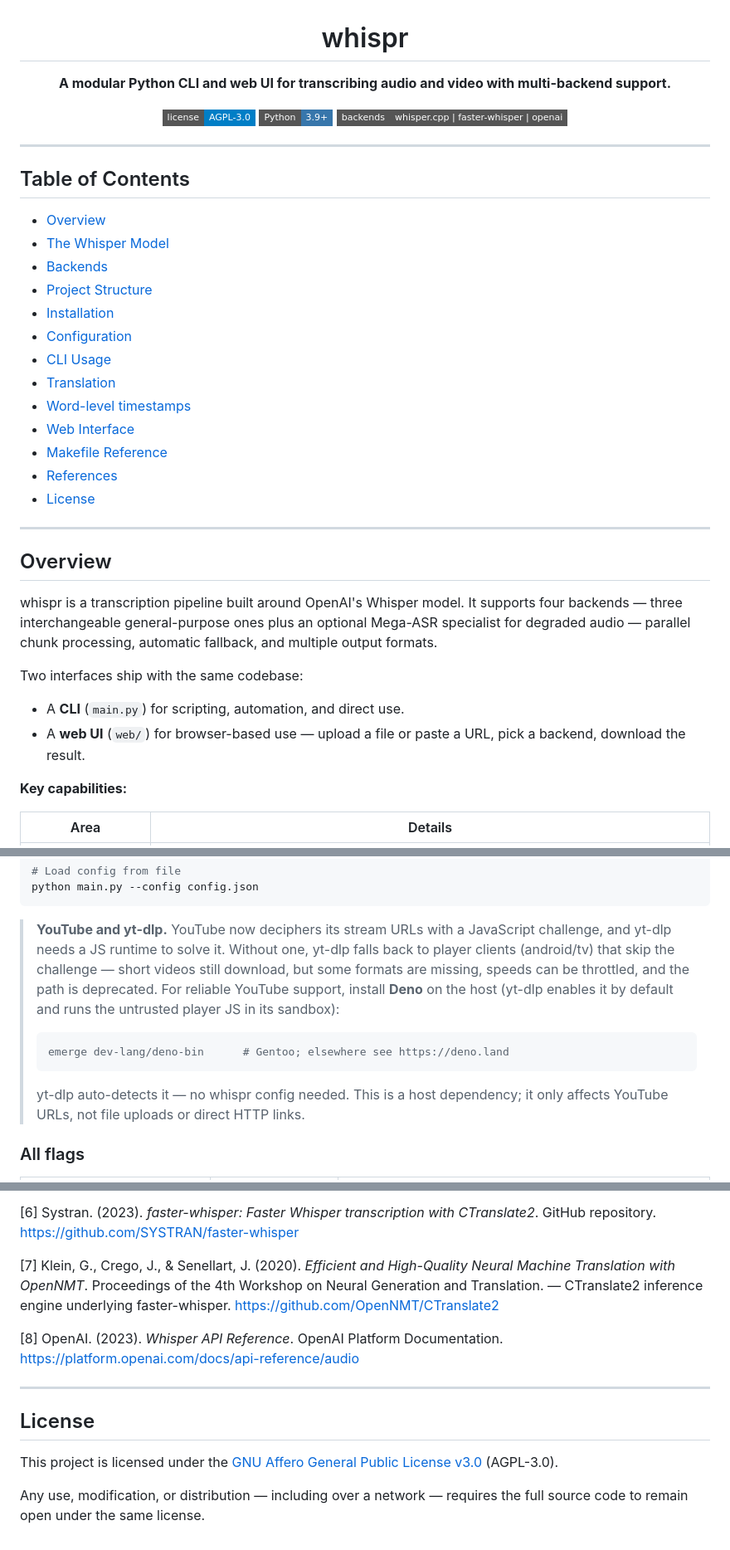
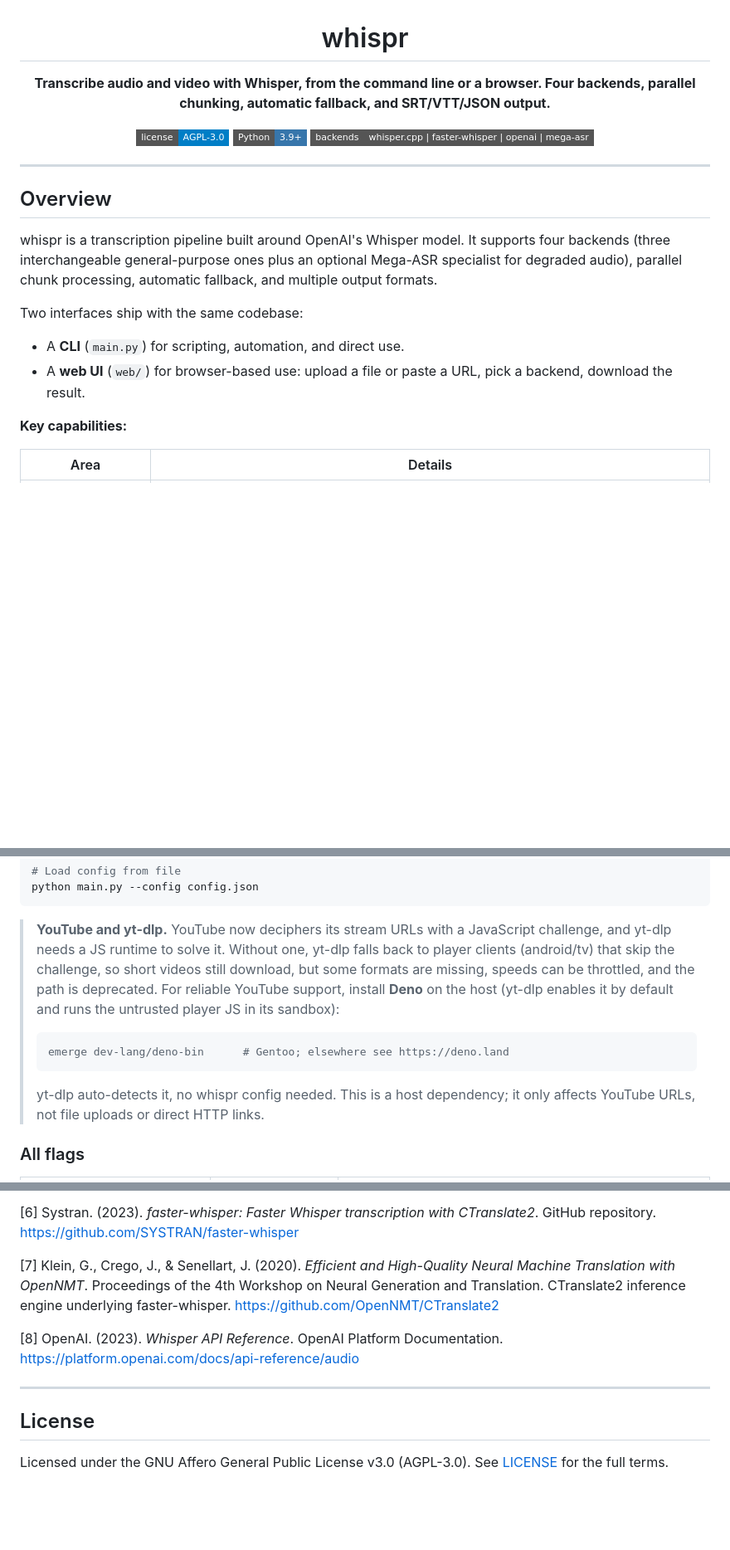
Before and after one commit to franckferman/Whisper_Transcriber, a Markdown page: README.md, 3 parts joined by grey strips. Shown at 83% size. Rendered like a GitHub page; badges without logos; blank space fills up the shorter version.

````diff
--- a/README.md
+++ b/README.md
@@ -2,42 +2,24 @@
 
 # whispr
 
-**A modular Python CLI and web UI for transcribing audio and video with multi-backend support.**
+**Transcribe audio and video with Whisper, from the command line or a browser. Four backends, parallel chunking, automatic fallback, and SRT/VTT/JSON output.**
 
 [![License](https://img.shields.io/badge/license-AGPL--3.0-blue?style=flat-square)](LICENSE)
 [![Python](https://img.shields.io/badge/Python-3.9+-3776AB?style=flat-square&logo=python&logoColor=white)](https://python.org)
-[![Backends](https://img.shields.io/badge/backends-whisper.cpp_%7C_faster--whisper_%7C_openai-555555?style=flat-square)](https://github.com/franckferman/whispr)
+[![Backends](https://img.shields.io/badge/backends-whisper.cpp_%7C_faster--whisper_%7C_openai_%7C_mega--asr-555555?style=flat-square)](https://github.com/franckferman/whispr)
 
 </div>
 
 ---
 
-## Table of Contents
-
-- [Overview](#overview)
-- [The Whisper Model](#the-whisper-model)
-- [Backends](#backends)
-- [Project Structure](#project-structure)
-- [Installation](#installation)
-- [Configuration](#configuration)
-- [CLI Usage](#cli-usage)
-- [Translation](#translation)
-- [Word-level timestamps](#word-level-timestamps)
-- [Web Interface](#web-interface)
-- [Makefile Reference](#makefile-reference)
-- [References](#references)
-- [License](#license)
-
----
-
 ## Overview
 
-whispr is a transcription pipeline built around OpenAI's Whisper model. It supports four backends — three interchangeable general-purpose ones plus an optional Mega-ASR specialist for degraded audio — parallel chunk processing, automatic fallback, and multiple output formats.
+whispr is a transcription pipeline built around OpenAI's Whisper model. It supports four backends (three interchangeable general-purpose ones plus an optional Mega-ASR specialist for degraded audio), parallel chunk processing, automatic fallback, and multiple output formats.
 
 Two interfaces ship with the same codebase:
 
 - A **CLI** (`main.py`) for scripting, automation, and direct use.
-- A **web UI** (`web/`) for browser-based use — upload a file or paste a URL, pick a backend, download the result.
+- A **web UI** (`web/`) for browser-based use: upload a file or paste a URL, pick a backend, download the result.
 
 **Key capabilities:**
 
@@ -491,7 +387,7 @@ python main.py --config config.json
 
 > **YouTube and yt-dlp.** YouTube now deciphers its stream URLs with a JavaScript
 > challenge, and yt-dlp needs a JS runtime to solve it. Without one, yt-dlp falls
-> back to player clients (android/tv) that skip the challenge — short videos still
+> back to player clients (android/tv) that skip the challenge, so short videos still
 > download, but some formats are missing, speeds can be throttled, and the path is
 > deprecated. For reliable YouTube support, install **Deno** on the host (yt-dlp
 > enables it by default and runs the untrusted player JS in its sandbox):
@@ -500,7 +396,7 @@ python main.py --config config.json
 > emerge dev-lang/deno-bin      # Gentoo; elsewhere see https://deno.land
 > ```
 >
-> yt-dlp auto-detects it — no whispr config needed. This is a host dependency; it
+> yt-dlp auto-detects it, no whispr config needed. This is a host dependency; it
 > only affects YouTube URLs, not file uploads or direct HTTP links.
 
 ### All flags
@@ -782,7 +678,7 @@ make clean-all                                  # Remove venv too
 
 [6] Systran. (2023). *faster-whisper: Faster Whisper transcription with CTranslate2*. GitHub repository. https://github.com/SYSTRAN/faster-whisper
 
-[7] Klein, G., Crego, J., & Senellart, J. (2020). *Efficient and High-Quality Neural Machine Translation with OpenNMT*. Proceedings of the 4th Workshop on Neural Generation and Translation. — CTranslate2 inference engine underlying faster-whisper. https://github.com/OpenNMT/CTranslate2
+[7] Klein, G., Crego, J., & Senellart, J. (2020). *Efficient and High-Quality Neural Machine Translation with OpenNMT*. Proceedings of the 4th Workshop on Neural Generation and Translation. CTranslate2 inference engine underlying faster-whisper. https://github.com/OpenNMT/CTranslate2
 
 [8] OpenAI. (2023). *Whisper API Reference*. OpenAI Platform Documentation. https://platform.openai.com/docs/api-reference/audio
 
@@ -790,6 +686,4 @@ make clean-all                                  # Remove venv too
 
 ## License
 
-This project is licensed under the [GNU Affero General Public License v3.0](LICENSE) (AGPL-3.0).
-
-Any use, modification, or distribution — including over a network — requires the full source code to remain open under the same license.
+Licensed under the GNU Affero General Public License v3.0 (AGPL-3.0). See [LICENSE](LICENSE) for the full terms.
````
Also changed, not shown: other parts of README.md (+23 -109 lines), RESEARCH.md (added, +68 -0 lines).
